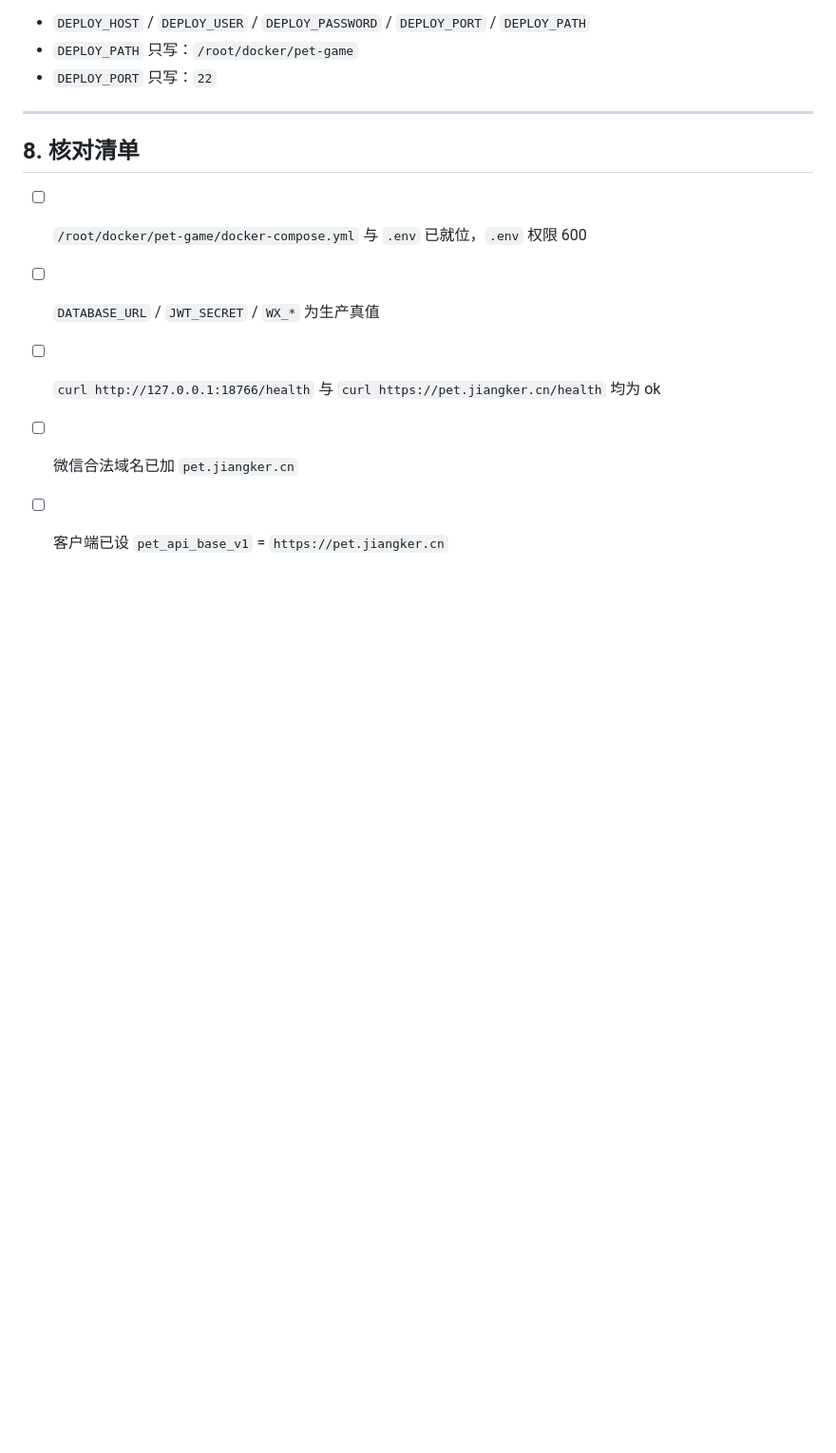
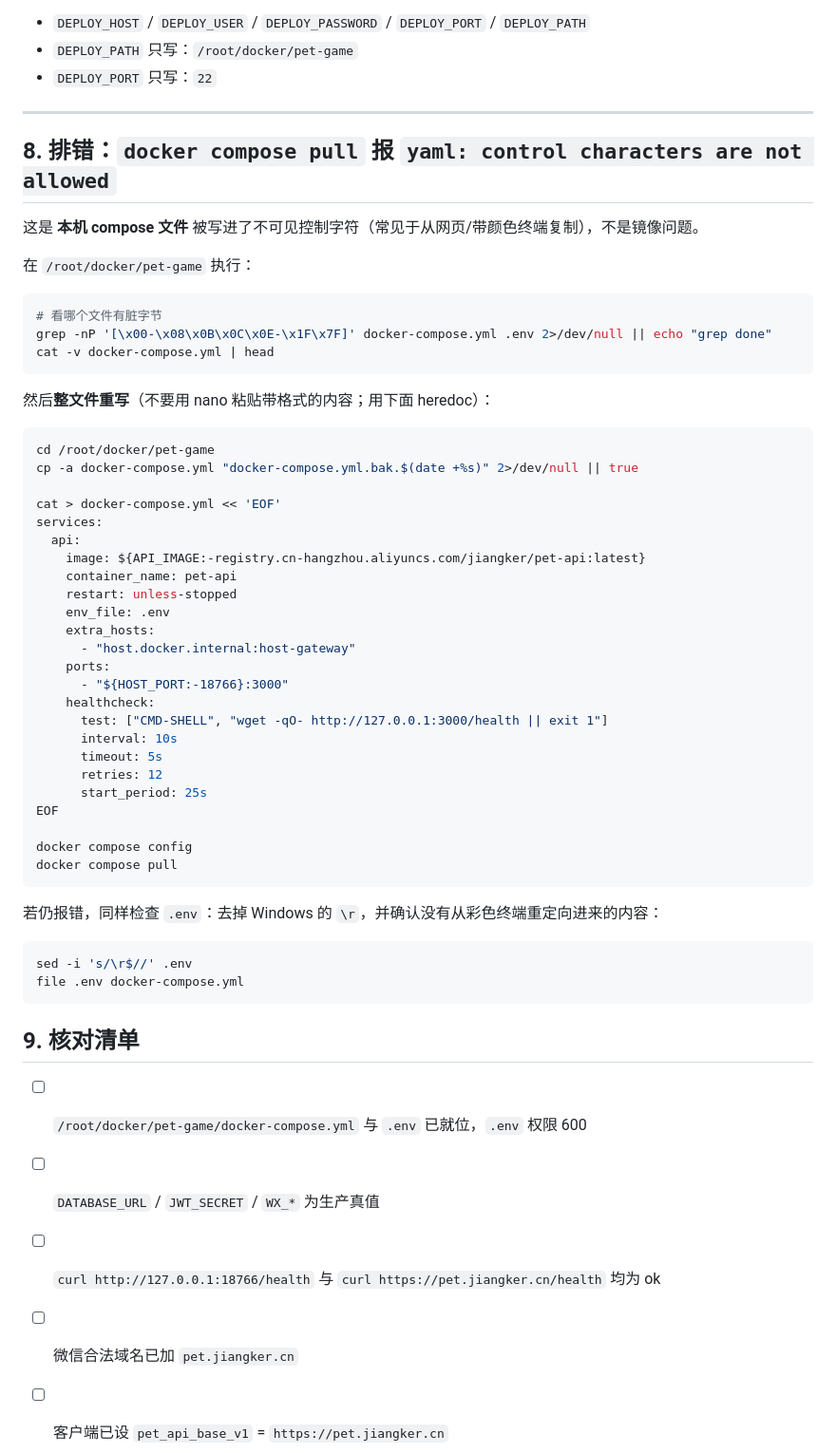
Before and after one commit to fog-dong/Pet, a Markdown page: deploy/README.md, the part around the change. Shown at 95% size. Drawn GitHub-style; blank space fills up the shorter version.

Commit message:
Document fix for docker compose YAML control-character errors on the server.
Co-authored-by: Cursor <cursoragent@cursor.com>

````diff
--- a/deploy/README.md
+++ b/deploy/README.md
@@ -242,7 +242,55 @@ Process exited with status 15
 
 ---
 
-## 8. 核对清单
+## 8. 排错：`docker compose pull` 报 `yaml: control characters are not allowed`
+
+这是 **本机 compose 文件** 被写进了不可见控制字符（常见于从网页/带颜色终端复制），不是镜像问题。
+
+在 `/root/docker/pet-game` 执行：
+
+```bash
+# 看哪个文件有脏字节
+grep -nP '[\x00-\x08\x0B\x0C\x0E-\x1F\x7F]' docker-compose.yml .env 2>/dev/null || echo "grep done"
+cat -v docker-compose.yml | head
+```
+
+然后**整文件重写**（不要用 nano 粘贴带格式的内容；用下面 heredoc）：
+
+```bash
+cd /root/docker/pet-game
+cp -a docker-compose.yml "docker-compose.yml.bak.$(date +%s)" 2>/dev/null || true
+
+cat > docker-compose.yml << 'EOF'
+services:
+  api:
+    image: ${API_IMAGE:-registry.cn-hangzhou.aliyuncs.com/jiangker/pet-api:latest}
+    container_name: pet-api
+    restart: unless-stopped
+    env_file: .env
+    extra_hosts:
+      - "host.docker.internal:host-gateway"
+    ports:
+      - "${HOST_PORT:-18766}:3000"
+    healthcheck:
+      test: ["CMD-SHELL", "wget -qO- http://127.0.0.1:3000/health || exit 1"]
+      interval: 10s
+      timeout: 5s
+      retries: 12
+      start_period: 25s
+EOF
+
+docker compose config
+docker compose pull
+```
+
+若仍报错，同样检查 `.env`：去掉 Windows 的 `\r`，并确认没有从彩色终端重定向进来的内容：
+
+```bash
+sed -i 's/\r$//' .env
+file .env docker-compose.yml
+```
+
+## 9. 核对清单
 
 - [ ] `/root/docker/pet-game/docker-compose.yml` 与 `.env` 已就位，`.env` 权限 600
 - [ ] `DATABASE_URL` / `JWT_SECRET` / `WX_*` 为生产真值
````
